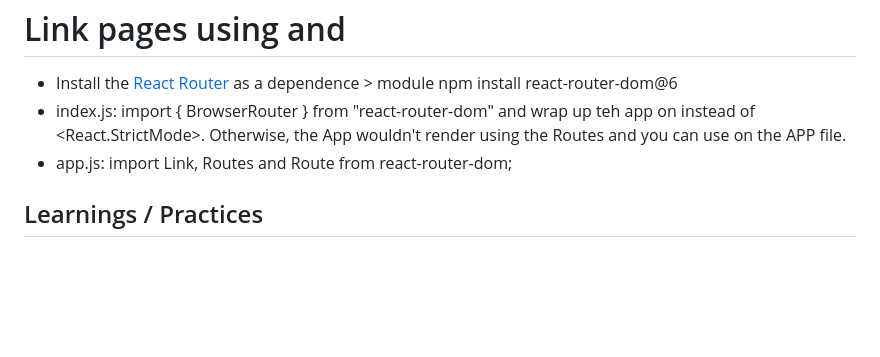
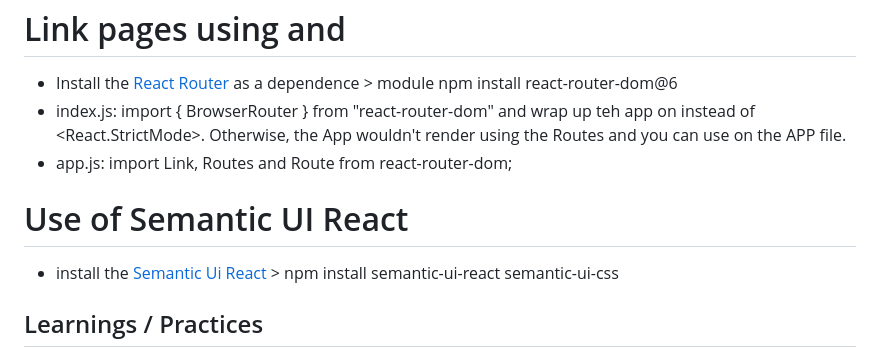
Before and after one commit to drinobre/cocktail, a Markdown page: README.md, the part around the change. GitHub-like rendering; blank space fills up the shorter version.

```diff
--- a/README.md
+++ b/README.md
@@ -42,6 +42,10 @@ I will be using React to build the APP.
 - app.js:
   import Link, Routes and Route from react-router-dom;
 
+# Use of Semantic UI React
+
+- install the [Semantic Ui React](https://react.semantic-ui.com/usage/) > npm install semantic-ui-react semantic-ui-css
+
 ## Learnings / Practices
 
 - Use of the tag <Headers> when creating pages;
```
Also changed, not shown: public/API_MVP.png (renamed from src/images/API_MVP.png), 10 other files.
